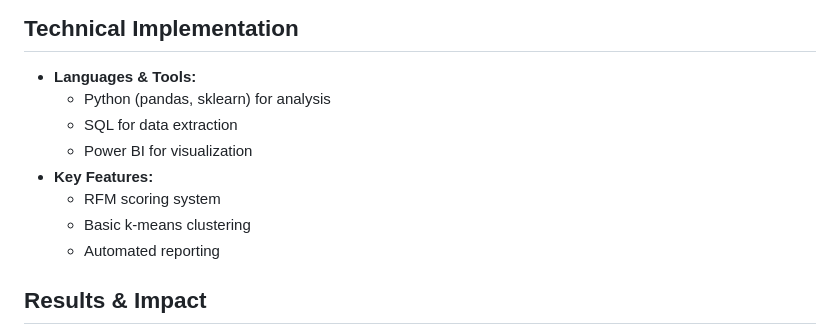
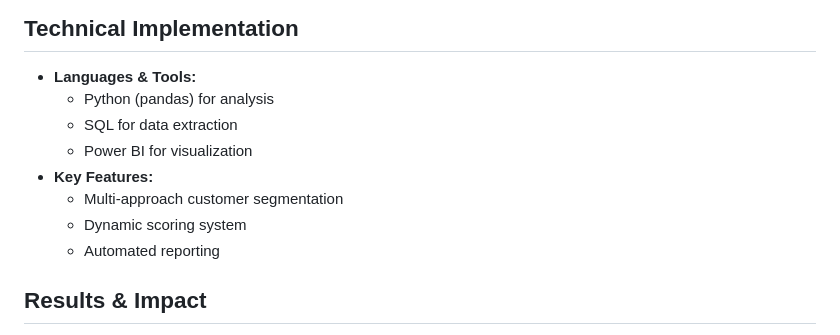
Before and after one commit to sagar-bushan/sagar-bushan.github.io, a Markdown page: projects/customer-segmentation.md, the part around the change printed below. Rendered like a GitHub page.

```diff
--- a/projects/customer-segmentation.md
+++ b/projects/customer-segmentation.md
@@ -30,12 +30,12 @@ E-commerce company facing challenges with high return rates and inefficient mark
 
 ## Technical Implementation
 - **Languages & Tools:**
-  - Python (pandas, sklearn) for analysis
+  - Python (pandas) for analysis
   - SQL for data extraction
   - Power BI for visualization
 - **Key Features:**
-  - RFM scoring system
-  - Basic k-means clustering
+  - Multi-approach customer segmentation
+  - Dynamic scoring system
   - Automated reporting
 
 ## Results & Impact
```
Also changed, not shown: other parts of projects/customer-segmentation.md (+56 -47 lines).
